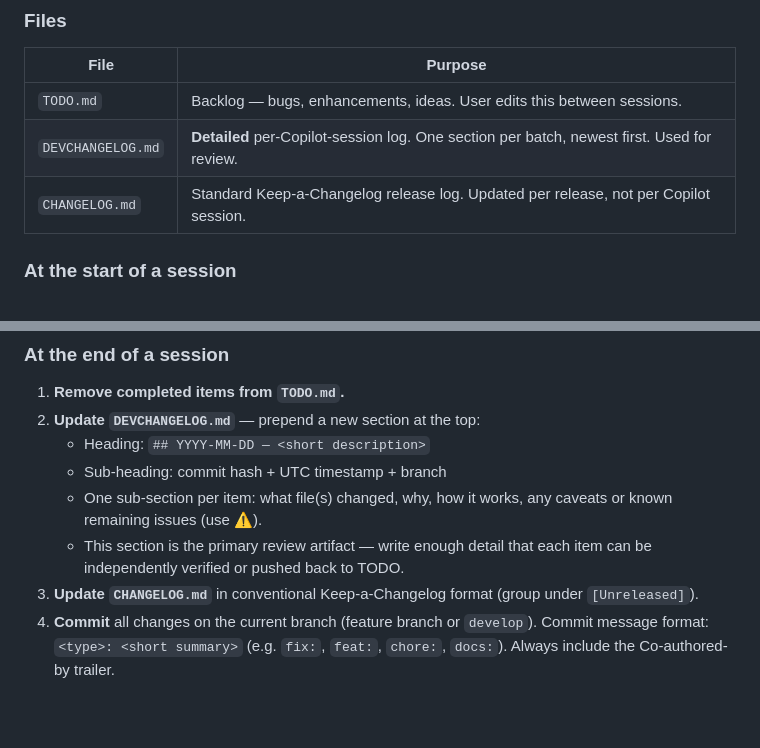
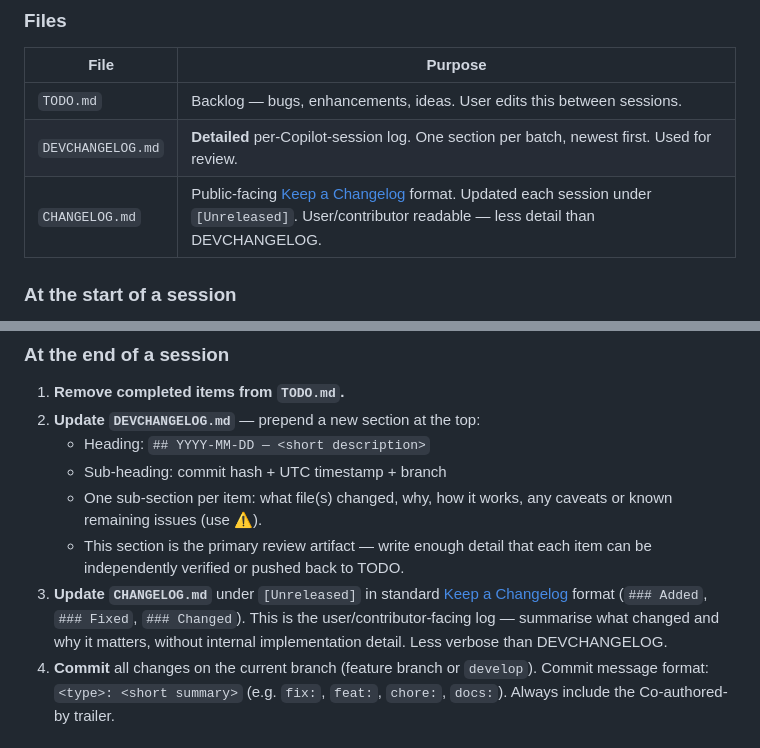
Before and after one commit to robinrottier/MqttDashboard, a Markdown page: .github/copilot-instructions.md, 2 parts joined by grey strips. Rendered like a GitHub page; blank space fills up the shorter version.

Commit message:
docs: clarify CHANGELOG vs DEVCHANGELOG purpose in workflow
Co-authored-by: Copilot <223556219+Copilot@users.noreply.github.com>

```diff
--- a/.github/copilot-instructions.md
+++ b/.github/copilot-instructions.md
@@ -195,7 +195,7 @@ In **`GetDiagramState()`** — add an `else if (node is MyNodeModel m)` block to
 |------|---------|
 | `TODO.md` | Backlog — bugs, enhancements, ideas. User edits this between sessions. |
 | `DEVCHANGELOG.md` | **Detailed** per-Copilot-session log. One section per batch, newest first. Used for review. |
-| `CHANGELOG.md` | Standard Keep-a-Changelog release log. Updated per release, not per Copilot session. |
+| `CHANGELOG.md` | Public-facing [Keep a Changelog](https://keepachangelog.com) format. Updated each session under `[Unreleased]`. User/contributor readable — less detail than DEVCHANGELOG. |
 
 ### At the start of a session
 
@@ -219,7 +219,7 @@ In **`GetDiagramState()`** — add an `else if (node is MyNodeModel m)` block to
    - Sub-heading: commit hash + UTC timestamp + branch
    - One sub-section per item: what file(s) changed, why, how it works, any caveats or known remaining issues (use ⚠️).
    - This section is the primary review artifact — write enough detail that each item can be independently verified or pushed back to TODO.
-3. **Update `CHANGELOG.md`** in conventional Keep-a-Changelog format (group under `[Unreleased]`).
+3. **Update `CHANGELOG.md`** under `[Unreleased]` in standard [Keep a Changelog](https://keepachangelog.com) format (`### Added`, `### Fixed`, `### Changed`). This is the user/contributor-facing log — summarise what changed and why it matters, without internal implementation detail. Less verbose than DEVCHANGELOG.
 4. **Commit** all changes on the current branch (feature branch or `develop`). Commit message format: `<type>: <short summary>` (e.g. `fix:`, `feat:`, `chore:`, `docs:`). Always include the Co-authored-by trailer.
 
 ### Releases (GitHub-initiated)
```
